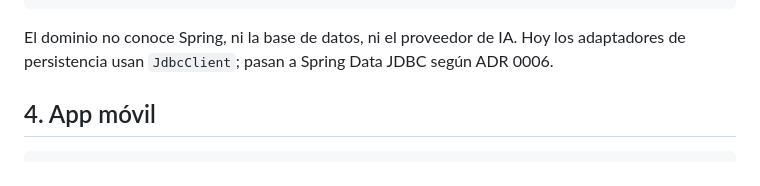
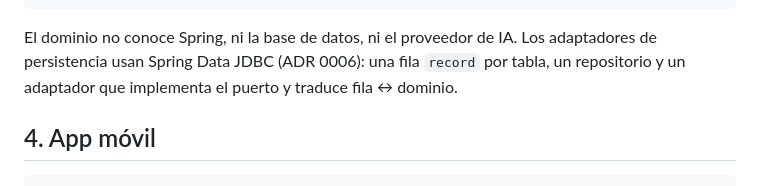
Before and after one commit to PaLuRoBu0809/WEVEH-CAR-ASSISTANT, a Markdown page: docs/arquitectura.md, the part around the change. Rendered like a GitHub page.

Commit message:
docs: Etapa 1 (Spring Data JDBC) terminada

````diff
--- a/docs/arquitectura.md
+++ b/docs/arquitectura.md
@@ -107,7 +107,7 @@ co/weveh/<modulo>/
     └── ia/                 # OpenRouter y buscador; con cortacircuitos y tiempos máximos (ADR 0010)
 ```
 
-El dominio no conoce Spring, ni la base de datos, ni el proveedor de IA. Hoy los adaptadores de persistencia usan `JdbcClient`; pasan a Spring Data JDBC según ADR 0006.
+El dominio no conoce Spring, ni la base de datos, ni el proveedor de IA. Los adaptadores de persistencia usan Spring Data JDBC (ADR 0006): una fila `record` por tabla, un repositorio y un adaptador que implementa el puerto y traduce fila ↔ dominio.
 
 ## 4. App móvil
 
````
Also changed, not shown: CLAUDE.md (+1 -1 lines), docs/tareas.md (+6 -6 lines).
